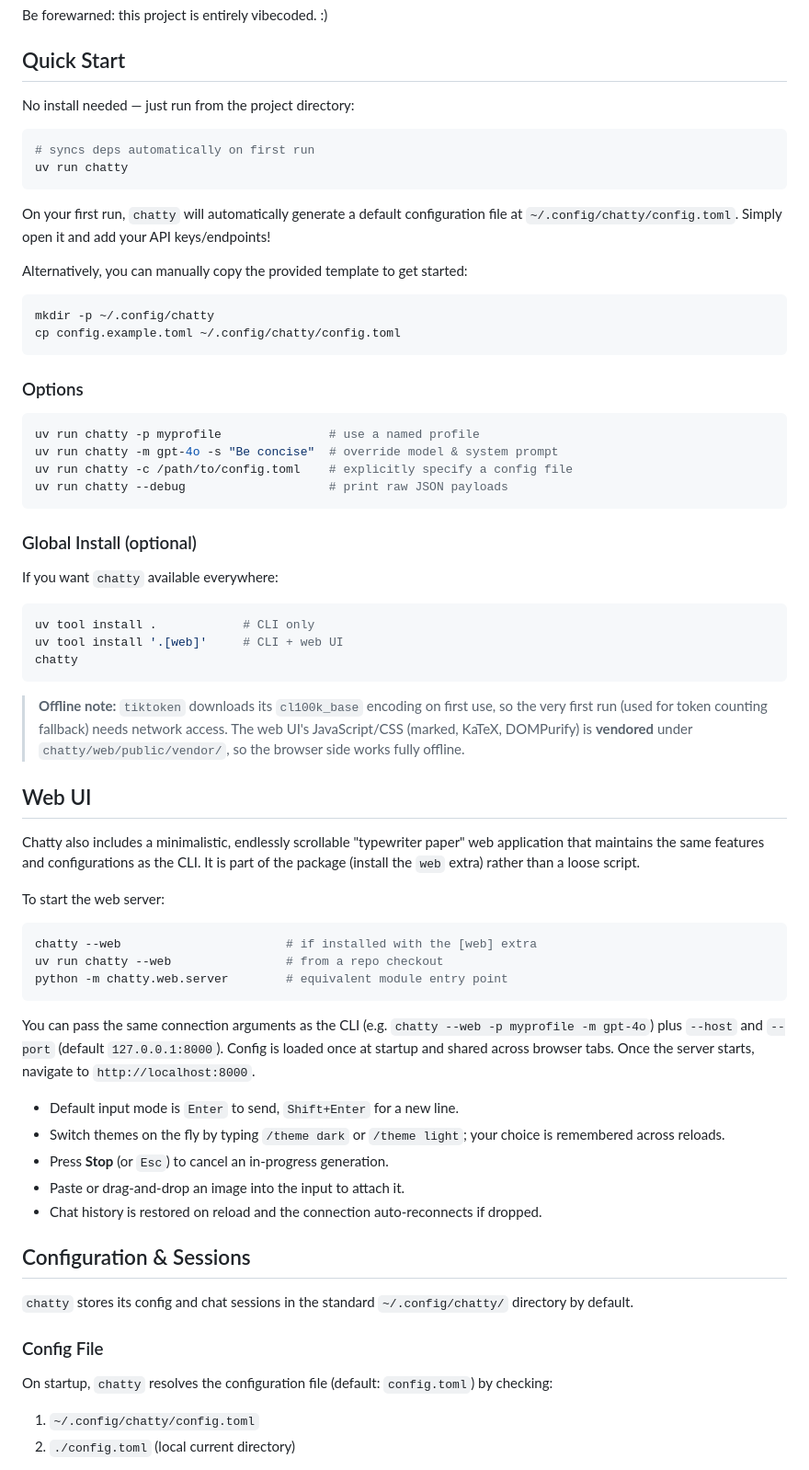
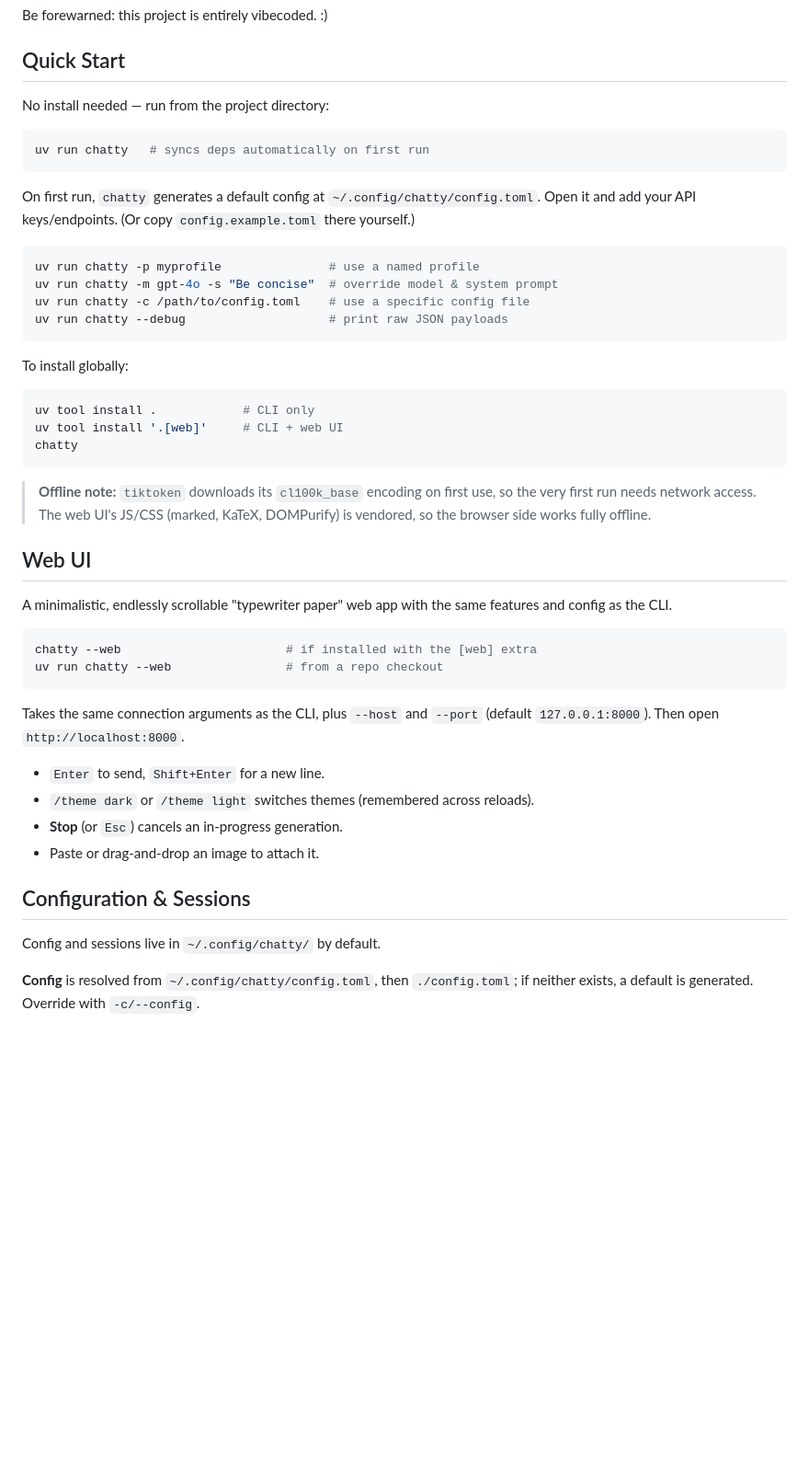
Before and after one commit to randkyp/chatty, a Markdown page: README.md, the part around one of its changes. Shown at 92% size. Rendered like a GitHub page; blank space fills up the shorter version.

Commit message:
cleanup README

````diff
--- a/README.md
+++ b/README.md
@@ -6,33 +6,22 @@ Be forewarned: this project is entirely vibecoded. :)
 
 ## Quick Start
 
-No install needed — just run from the project directory:
+No install needed — run from the project directory:
 
 ```bash
-# syncs deps automatically on first run
-uv run chatty
+uv run chatty   # syncs deps automatically on first run
 ```
 
-On your first run, `chatty` will automatically generate a default configuration file at `~/.config/chatty/config.toml`. Simply open it and add your API keys/endpoints!
-
-Alternatively, you can manually copy the provided template to get started:
-```bash
-mkdir -p ~/.config/chatty
-cp config.example.toml ~/.config/chatty/config.toml
-```
-
-### Options
+On first run, `chatty` generates a default config at `~/.config/chatty/config.toml`. Open it and add your API keys/endpoints. (Or copy `config.example.toml` there yourself.)
 
 ```bash
 uv run chatty -p myprofile               # use a named profile
 uv run chatty -m gpt-4o -s "Be concise"  # override model & system prompt
-uv run chatty -c /path/to/config.toml    # explicitly specify a config file
+uv run chatty -c /path/to/config.toml    # use a specific config file
 uv run chatty --debug                    # print raw JSON payloads
 ```
 
-### Global Install (optional)
-
-If you want `chatty` available everywhere:
+To install globally:
 
 ```bash
 uv tool install .            # CLI only
@@ -40,35 +29,27 @@ uv tool install '.[web]'     # CLI + web UI
 chatty
 ```
 
-> **Offline note:** `tiktoken` downloads its `cl100k_base` encoding on first use,
-> so the very first run (used for token counting fallback) needs network access.
-> The web UI's JavaScript/CSS (marked, KaTeX, DOMPurify) is **vendored** under
-> `chatty/web/public/vendor/`, so the browser side works fully offline.
+> **Offline note:** `tiktoken` downloads its `cl100k_base` encoding on first use, so the very first run needs network access. The web UI's JS/CSS (marked, KaTeX, DOMPurify) is vendored, so the browser side works fully offline.
 
 ## Web UI
 
-Chatty also includes a minimalistic, endlessly scrollable "typewriter paper" web application that maintains the same features and configurations as the CLI. It is part of the package (install the `web` extra) rather than a loose script.
+A minimalistic, endlessly scrollable "typewriter paper" web app with the same features and config as the CLI.
 
-To start the web server:
 ```bash
 chatty --web                       # if installed with the [web] extra
 uv run chatty --web                # from a repo checkout
-python -m chatty.web.server        # equivalent module entry point
 ```
-You can pass the same connection arguments as the CLI (e.g. `chatty --web -p myprofile -m gpt-4o`) plus `--host` and `--port` (default `127.0.0.1:8000`). Config is loaded once at startup and shared across browser tabs. Once the server starts, navigate to `http://localhost:8000`.
 
-- Default input mode is `Enter` to send, `Shift+Enter` for a new line.
-- Switch themes on the fly by typing `/theme dark` or `/theme light`; your choice is remembered across reloads.
-- Press **Stop** (or `Esc`) to cancel an in-progress generation.
-- Paste or drag-and-drop an image into the input to attach it.
-- Chat history is restored on reload and the connection auto-reconnects if dropped.
+Takes the same connection arguments as the CLI, plus `--host` and `--port` (default `127.0.0.1:8000`). Then open `http://localhost:8000`.
+
+- `Enter` to send, `Shift+Enter` for a new line.
+- `/theme dark` or `/theme light` switches themes (remembered across reloads).
+- **Stop** (or `Esc`) cancels an in-progress generation.
+- Paste or drag-and-drop an image to attach it.
 
 ## Configuration & Sessions
 
-`chatty` stores its config and chat sessions in the standard `~/.config/chatty/` directory by default.
+Config and sessions live in `~/.config/chatty/` by default.
 
-### Config File
-On startup, `chatty` resolves the configuration file (default: `config.toml`) by checking:
-1. `~/.config/chatty/config.toml`
-2. `./config.toml` (local current directory)
+**Config** is resolved from `~/.config/chatty/config.toml`, then `./config.toml`; if neither exists, a default is generated. Override with `-c/--config`.
 
````
Also changed, not shown: other parts of README.md (+15 -62 lines).
